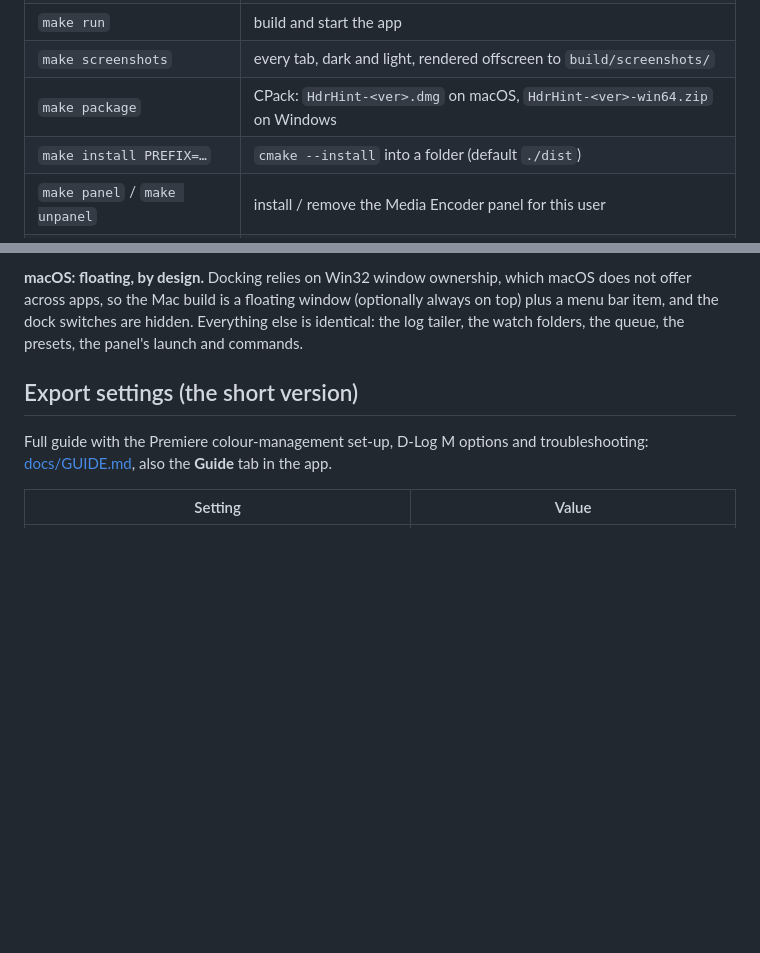
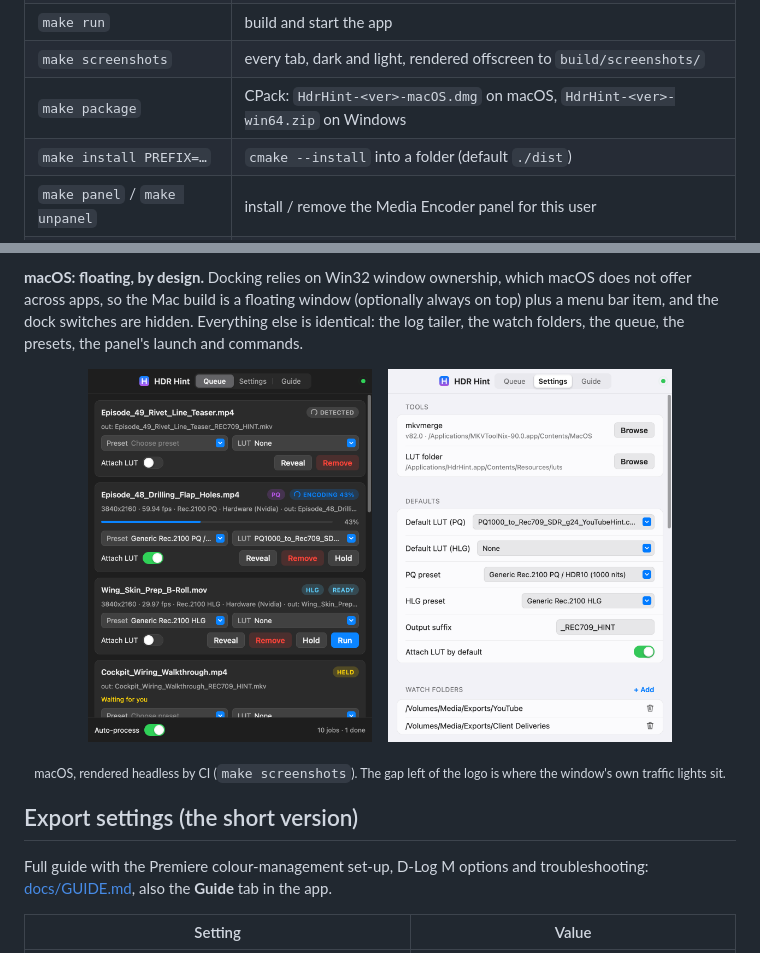
Before and after one commit to Kemerd/hdr_hint_adobe_media_encoder, a Markdown page: README.md, 2 parts joined by grey strips. Rendered like a GitHub page; pictures changed too: docs/img/mac-queue-dark.png (added), docs/img/mac-settings-light.png (added); blank space fills up the shorter version.

Commit message:
Docs for macOS: architecture platform map, guide notes, README screenshots; ship LUTs next to the macOS CLI
Co-Authored-By: Claude <noreply@anthropic.com>

```diff
--- a/README.md
+++ b/README.md
@@ -93,7 +93,7 @@ make test          # configure, build Release, run the unit tests
 | `make app` / `make cli` | only `HdrHint` / only `hdrhint_cli` |
 | `make run` | build and start the app |
 | `make screenshots` | every tab, dark and light, rendered offscreen to `build/screenshots/` |
-| `make package` | CPack: `HdrHint-<ver>.dmg` on macOS, `HdrHint-<ver>-win64.zip` on Windows |
+| `make package` | CPack: `HdrHint-<ver>-macOS.dmg` on macOS, `HdrHint-<ver>-win64.zip` on Windows |
 | `make install PREFIX=…` | `cmake --install` into a folder (default `./dist`) |
 | `make panel` / `make unpanel` | install / remove the Media Encoder panel for this user |
 | `make icon` | regenerate `resources/macos/HdrHint.icns` (needs Pillow) |
@@ -189,6 +189,14 @@ log. Running it with no panel at all is fine too: it sits in the tray and watche
 not offer across apps, so the Mac build is a floating window (optionally always on top) plus a
 menu bar item, and the dock switches are hidden. Everything else is identical: the log
 tailer, the watch folders, the queue, the presets, the panel's launch and commands.
+
+<p align="center">
+  <img src="docs/img/mac-queue-dark.png" width="40%" alt="HDR Hint on macOS, queue, dark">
+  &nbsp;&nbsp;
+  <img src="docs/img/mac-settings-light.png" width="40%" alt="HDR Hint on macOS, settings, light">
+</p>
+<p align="center"><sub>macOS, rendered headless by CI (<code>make screenshots</code>). The gap left of
+the logo is where the window's own traffic lights sit.</sub></p>
 
 ## Export settings (the short version)
 
```
Also changed, not shown: docs/ARCHITECTURE.md (+38 -0 lines), docs/GUIDE.md (+4 -0 lines), 1 other file.
